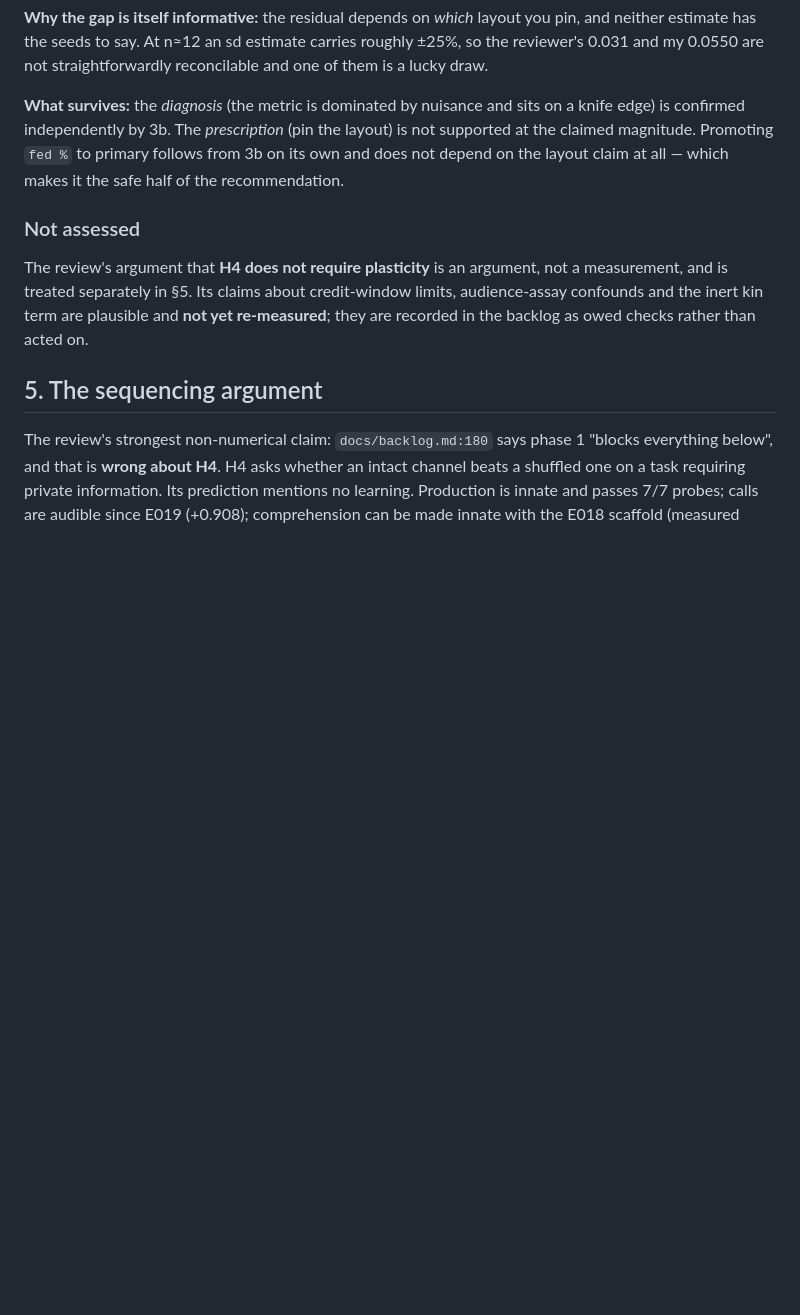
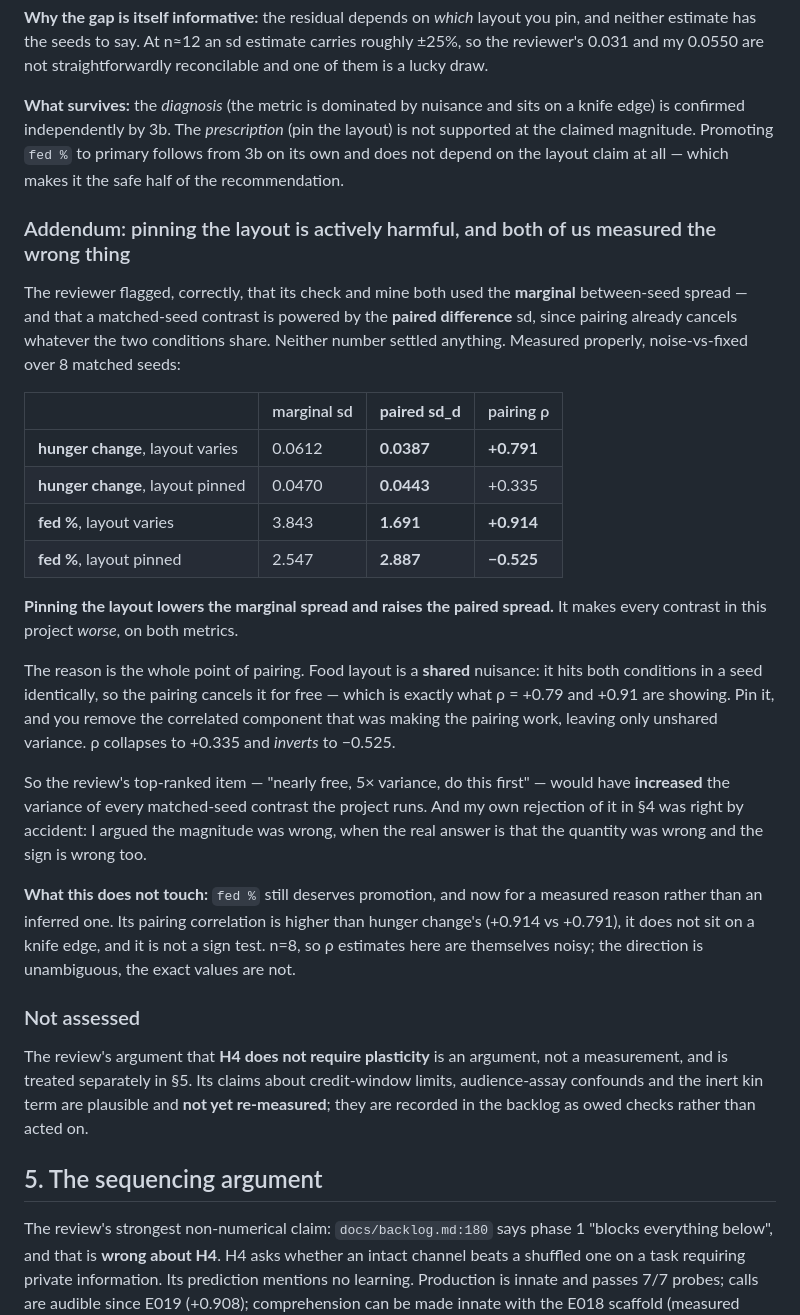
Before and after one commit to jonesy5090/sentient-chicken, a Markdown page: docs/experiments/E022-second-review-verified.md, the part around the change. Rendered like a GitHub page; blank space fills up the shorter version.

Commit message:
E022 addendum: the layout recommendation is backwards, not just overstated
The reviewer itself flagged that its check and mine both measured MARGINAL
between-seed spread, when a matched-seed contrast is powered by the
PAIRED-difference sd. Measured properly, noise vs fixed, 8 matched seeds:

                          marginal sd   paired sd_d   pairing rho
  hunger, layout varies      0.0612        0.0387        +0.791
  hunger, layout pinned      0.0470        0.0443        +0.335
  fed %,  layout varies      3.843         1.691         +0.914
  fed %,  layout pinned      2.547         2.887         -0.525

Pinning the layout LOWERS the marginal spread and RAISES the paired
spread, on both metrics. It would make every contrast in this project
worse.

The reason is the point of pairing: food layout is a SHARED nuisance, so
the pairing already cancels it for free -- which is what rho +0.79 and
+0.91 are showing. Pin it and you delete the correlated component that was
doing the work, leaving only unshared variance. rho collapses, and for
fed % it inverts.

So the review's top-ranked item -- "nearly free, 5x variance, do this
first" -- was actively harmful. And E022's rejection of it was right by
accident: I argued the magnitude was wrong when the quantity was wrong and
the sign was wrong too.

fed % still deserves promotion, now for a measured reason rather than an
inferred one: better pairing correlation (+0.914 vs +0.791), no knife
edge, not a sign test. n=8, so the rho values are noisy; the direction is
not.

Suite: 47/47 on the re-baselined connectome.

Co-Authored-By: Claude Opus 5 <noreply@anthropic.com>
Claude-Session: https://claude.ai/code/session_01RoGNKBRRffhmCLqZ4C9eHE

```diff
--- a/docs/experiments/E022-second-review-verified.md
+++ b/docs/experiments/E022-second-review-verified.md
@@ -116,6 +116,40 @@ supported at the claimed magnitude. Promoting `fed %` to primary follows from 3b
 own and does not depend on the layout claim at all — which makes it the safe half of the
 recommendation.
 
+### Addendum: pinning the layout is actively harmful, and both of us measured the wrong thing
+
+The reviewer flagged, correctly, that its check and mine both used the **marginal**
+between-seed spread — and that a matched-seed contrast is powered by the **paired
+difference** sd, since pairing already cancels whatever the two conditions share. Neither
+number settled anything. Measured properly, noise-vs-fixed over 8 matched seeds:
+
+| | marginal sd | **paired sd_d** | pairing ρ |
+|---|---|---|---|
+| **hunger change**, layout varies | 0.0612 | **0.0387** | **+0.791** |
+| **hunger change**, layout pinned | 0.0470 | **0.0443** | +0.335 |
+| **fed %**, layout varies | 3.843 | **1.691** | **+0.914** |
+| **fed %**, layout pinned | 2.547 | **2.887** | **−0.525** |
+
+**Pinning the layout lowers the marginal spread and raises the paired spread.** It makes
+every contrast in this project *worse*, on both metrics.
+
+The reason is the whole point of pairing. Food layout is a **shared** nuisance: it hits
+both conditions in a seed identically, so the pairing cancels it for free — which is
+exactly what ρ = +0.79 and +0.91 are showing. Pin it, and you remove the correlated
+component that was making the pairing work, leaving only unshared variance. ρ collapses
+to +0.335 and *inverts* to −0.525.
+
+So the review's top-ranked item — "nearly free, 5× variance, do this first" — would have
+**increased** the variance of every matched-seed contrast the project runs. And my own
+rejection of it in §4 was right by accident: I argued the magnitude was wrong, when the
+real answer is that the quantity was wrong and the sign is wrong too.
+
+**What this does not touch:** `fed %` still deserves promotion, and now for a measured
+reason rather than an inferred one. Its pairing correlation is higher than hunger
+change's (+0.914 vs +0.791), it does not sit on a knife edge, and it is not a sign test.
+n=8, so ρ estimates here are themselves noisy; the direction is unambiguous, the exact
+values are not.
+
 ### Not assessed
 
 The review's argument that **H4 does not require plasticity** is an argument, not a
```
Also changed, not shown: docs/backlog.md (+11 -3 lines).
